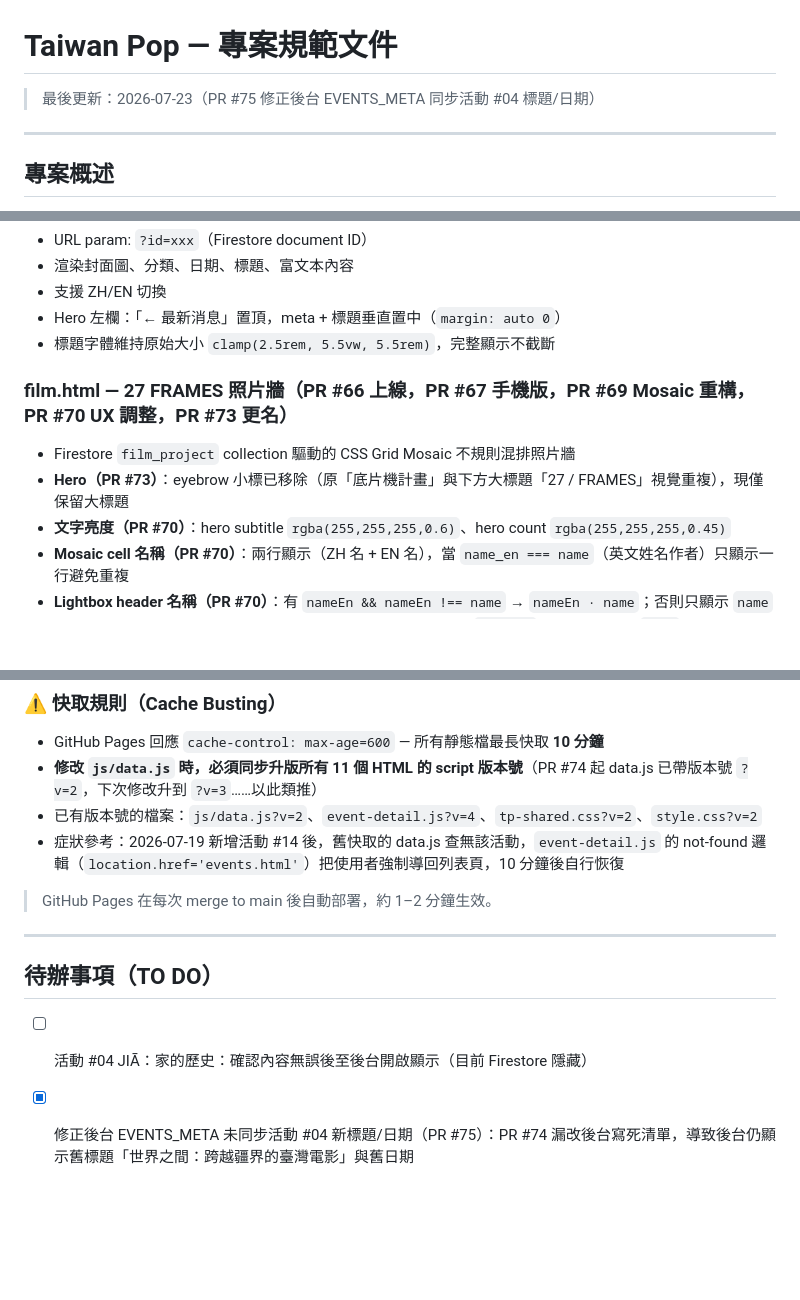
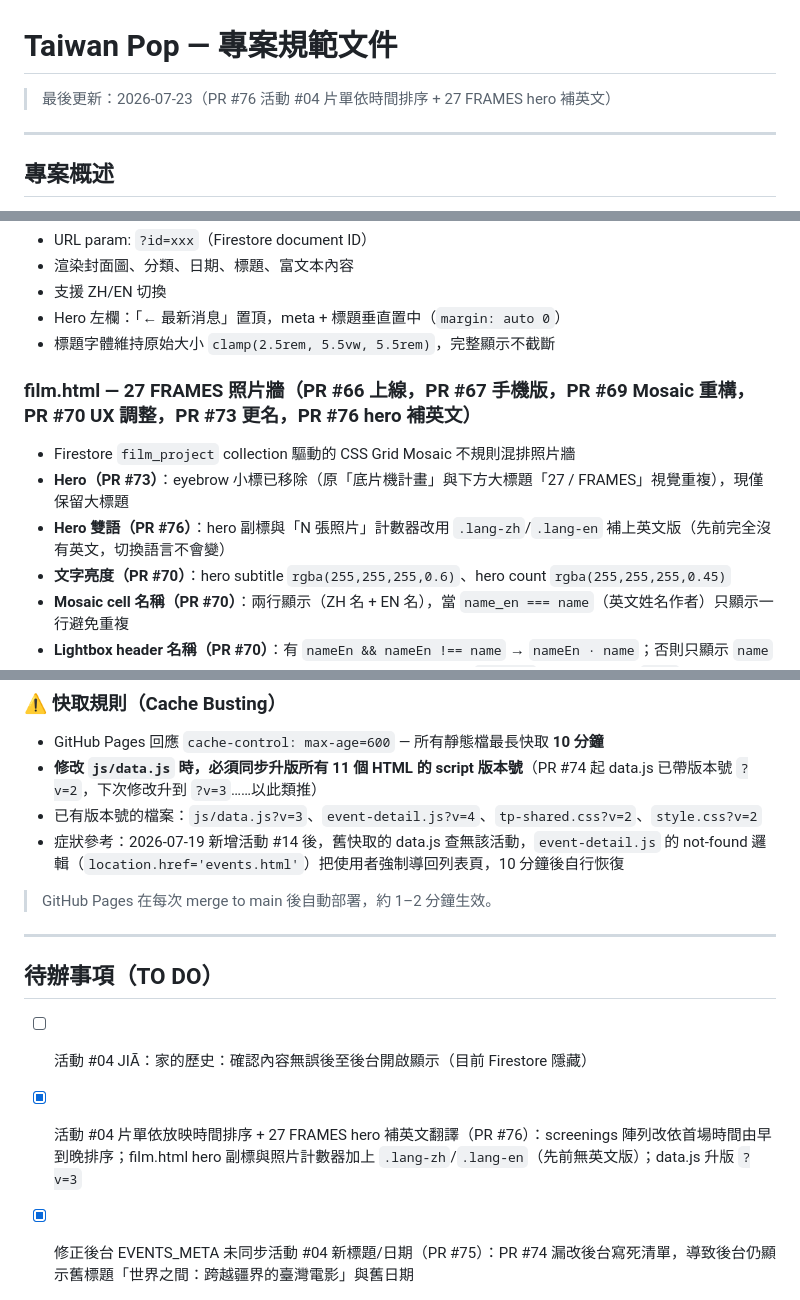
Before and after one commit to aaronkuo13/taiwan-pop, a Markdown page: .claude/PROJECT_SPEC.md, 3 parts joined by grey strips. GitHub-like rendering; blank space fills up the shorter version.

Commit message:
docs: update PRD — PR #76 活動 #04 片單排序 + 27 FRAMES hero 補英文
Co-Authored-By: Claude Sonnet 5 <noreply@anthropic.com>

```diff
--- a/.claude/PROJECT_SPEC.md
+++ b/.claude/PROJECT_SPEC.md
@@ -1,6 +1,6 @@
 # Taiwan Pop — 專案規範文件
 
-> 最後更新：2026-07-23（PR #75 修正後台 EVENTS_META 同步活動 #04 標題/日期）
+> 最後更新：2026-07-23（PR #76 活動 #04 片單依時間排序 + 27 FRAMES hero 補英文）
 
 ---
 
@@ -248,9 +248,10 @@ html[lang="en"] .lang-en { display: revert; }
 - Hero 左欄：「← 最新消息」置頂，meta + 標題垂直置中（`margin: auto 0`）
 - 標題字體維持原始大小 `clamp(2.5rem, 5.5vw, 5.5rem)`，完整顯示不截斷
 
-### film.html — 27 FRAMES 照片牆（PR #66 上線，PR #67 手機版，PR #69 Mosaic 重構，PR #70 UX 調整，PR #73 更名）
+### film.html — 27 FRAMES 照片牆（PR #66 上線，PR #67 手機版，PR #69 Mosaic 重構，PR #70 UX 調整，PR #73 更名，PR #76 hero 補英文）
 - Firestore `film_project` collection 驅動的 CSS Grid Mosaic 不規則混排照片牆
 - **Hero（PR #73）**：eyebrow 小標已移除（原「底片機計畫」與下方大標題「27 / FRAMES」視覺重複），現僅保留大標題
+- **Hero 雙語（PR #76）**：hero 副標與「N 張照片」計數器改用 `.lang-zh`/`.lang-en` 補上英文版（先前完全沒有英文，切換語言不會變）
 - **文字亮度（PR #70）**：hero subtitle `rgba(255,255,255,0.6)`、hero count `rgba(255,255,255,0.45)`
 - **Mosaic cell 名稱（PR #70）**：兩行顯示（ZH 名 + EN 名），當 `name_en === name`（英文姓名作者）只顯示一行避免重複
 - **Lightbox header 名稱（PR #70）**：有 `nameEn && nameEn !== name` → `nameEn · name`；否則只顯示 `name`
@@ -443,7 +444,7 @@ gh pr merge [num] --merge --delete-branch
 
 - GitHub Pages 回應 `cache-control: max-age=600` — 所有靜態檔最長快取 **10 分鐘**
 - **修改 `js/data.js` 時，必須同步升版所有 11 個 HTML 的 script 版本號**（PR #74 起 data.js 已帶版本號 `?v=2`，下次修改升到 `?v=3`……以此類推）
-- 已有版本號的檔案：`js/data.js?v=2`、`event-detail.js?v=4`、`tp-shared.css?v=2`、`style.css?v=2`
+- 已有版本號的檔案：`js/data.js?v=3`、`event-detail.js?v=4`、`tp-shared.css?v=2`、`style.css?v=2`
 - 症狀參考：2026-07-19 新增活動 #14 後，舊快取的 data.js 查無該活動，`event-detail.js` 的 not-found 邏輯（`location.href='events.html'`）把使用者強制導回列表頁，10 分鐘後自行恢復
 
 > GitHub Pages 在每次 merge to main 後自動部署，約 1–2 分鐘生效。
@@ -453,6 +454,7 @@ gh pr merge [num] --merge --delete-branch
 ## 待辦事項（TO DO）
 
 - [ ] 活動 #04 JIĀ：家的歷史：確認內容無誤後至後台開啟顯示（目前 Firestore 隱藏）
+- [x] 活動 #04 片單依放映時間排序 + 27 FRAMES hero 補英文翻譯（PR #76）：screenings 陣列改依首場時間由早到晚排序；film.html hero 副標與照片計數器加上 `.lang-zh`/`.lang-en`（先前無英文版）；data.js 升版 `?v=3`
 - [x] 修正後台 EVENTS_META 未同步活動 #04 新標題/日期（PR #75）：PR #74 漏改後台寫死清單，導致後台仍顯示舊標題「世界之間：跨越疆界的臺灣電影」與舊日期
 - [x] 活動 #04 內容全面更新為「JIĀ：家的歷史」臺灣電影影展（PR #74）：標題/日期(09.04–09.20)/desc/long_desc 改寫、新增 `screenings` 資料結構（9 部片含劇照/導演/年份/片長/格式/場次/Q&A）、`event-detail.js` 新增獨立渲染區塊（不影響既有 program 欄位活動）、CTA 接 Metrograph 售票連結、`data.js` 首次加上版本號 `?v=2`、圖片改名 + 新增 `images/jia-screenings/` 9 張劇照
 - [x] 導覽列與後台文案「底片機計畫」統一改為「27 FRAMES」（PR #73）：`lang.js` nav-film 中英文皆改、`components.js` 硬編碼 fallback 同步、`film.html` 移除重複的 hero eyebrow、後台分頁標籤/區塊標題/toast 訊息同步更新
```
Also changed, not shown: other parts of .claude/PROJECT_SPEC.md (+1 -1 lines).
